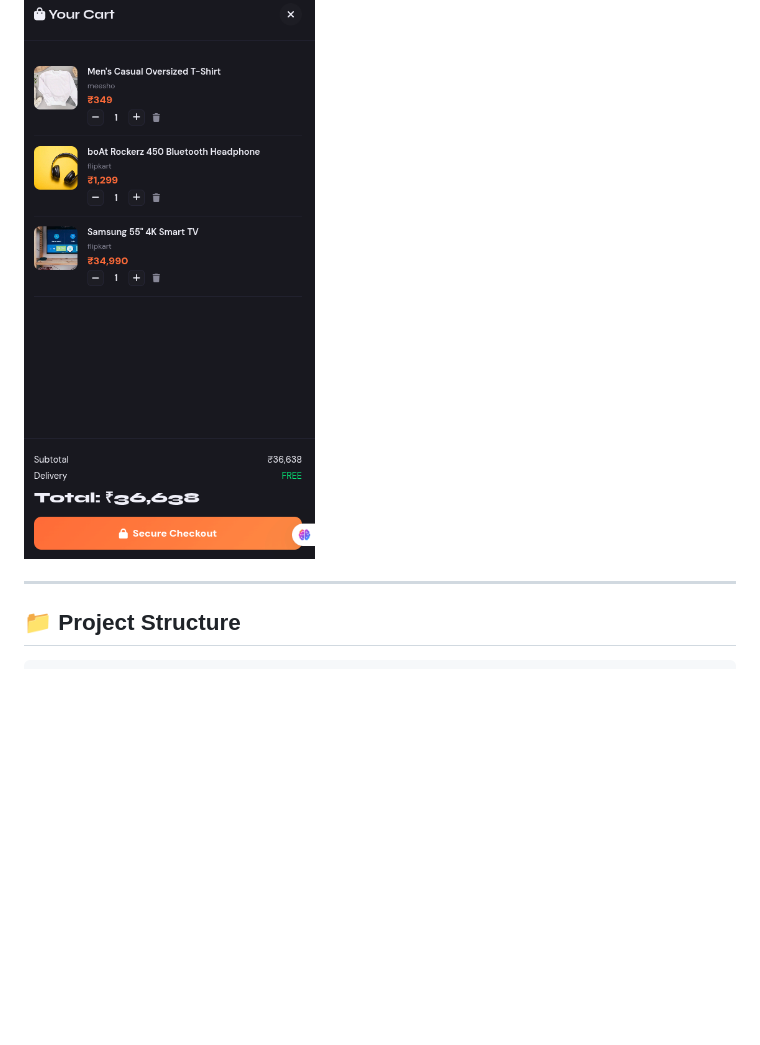
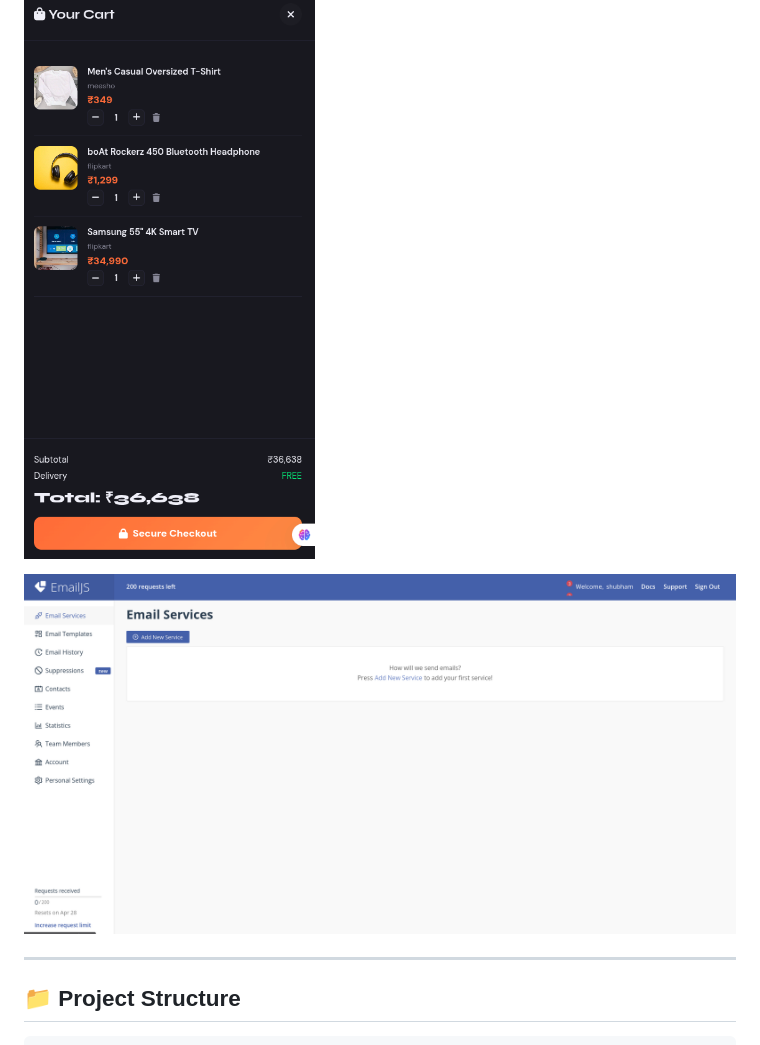
Before and after one commit to sr-exe/-ShubhDeals-Affiliate-eCommerce, a Markdown page: README.md, the part around the change. Drawn GitHub-style; blank space fills up the shorter version.

Commit message:
Add checkout image to README
Added a new image for the checkout section.

```diff
--- a/README.md
+++ b/README.md
@@ -90,6 +90,9 @@ It replicates a **real-world shopping experience** with cart, checkout, wishlist
 ![Product Page](https://github.com/sr-exe/-ShubhDeals-Affiliate-eCommerce/blob/main/ui3.png?raw=true)
 
 ![Checkout](https://github.com/sr-exe/-ShubhDeals-Affiliate-eCommerce/blob/main/ui4.png?raw=true)
+
+![Checkout](https://github.com/sr-exe/-ShubhDeals-Affiliate-eCommerce/blob/main/ui5.png?raw=true)
+
 </p>
 
 
```
